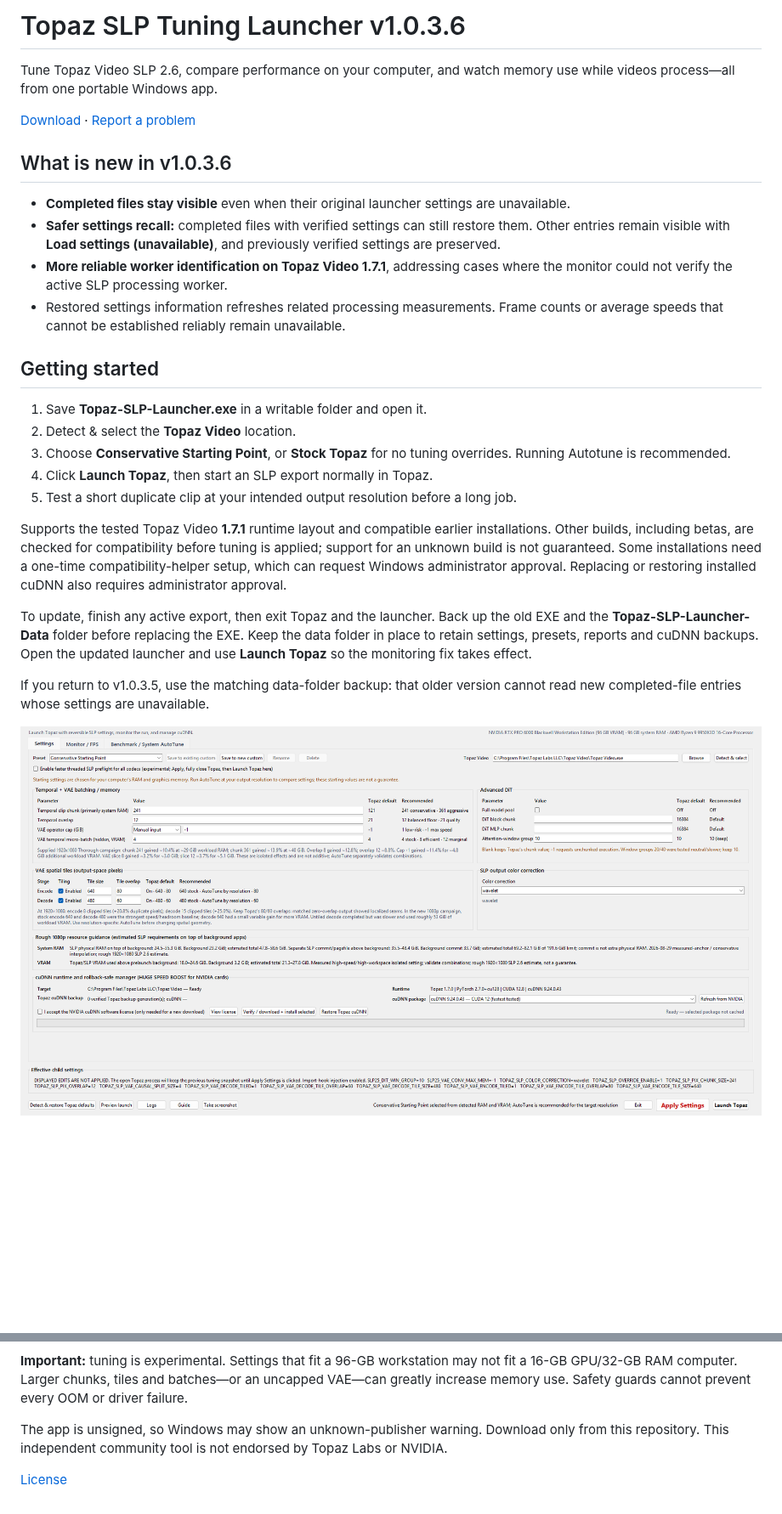
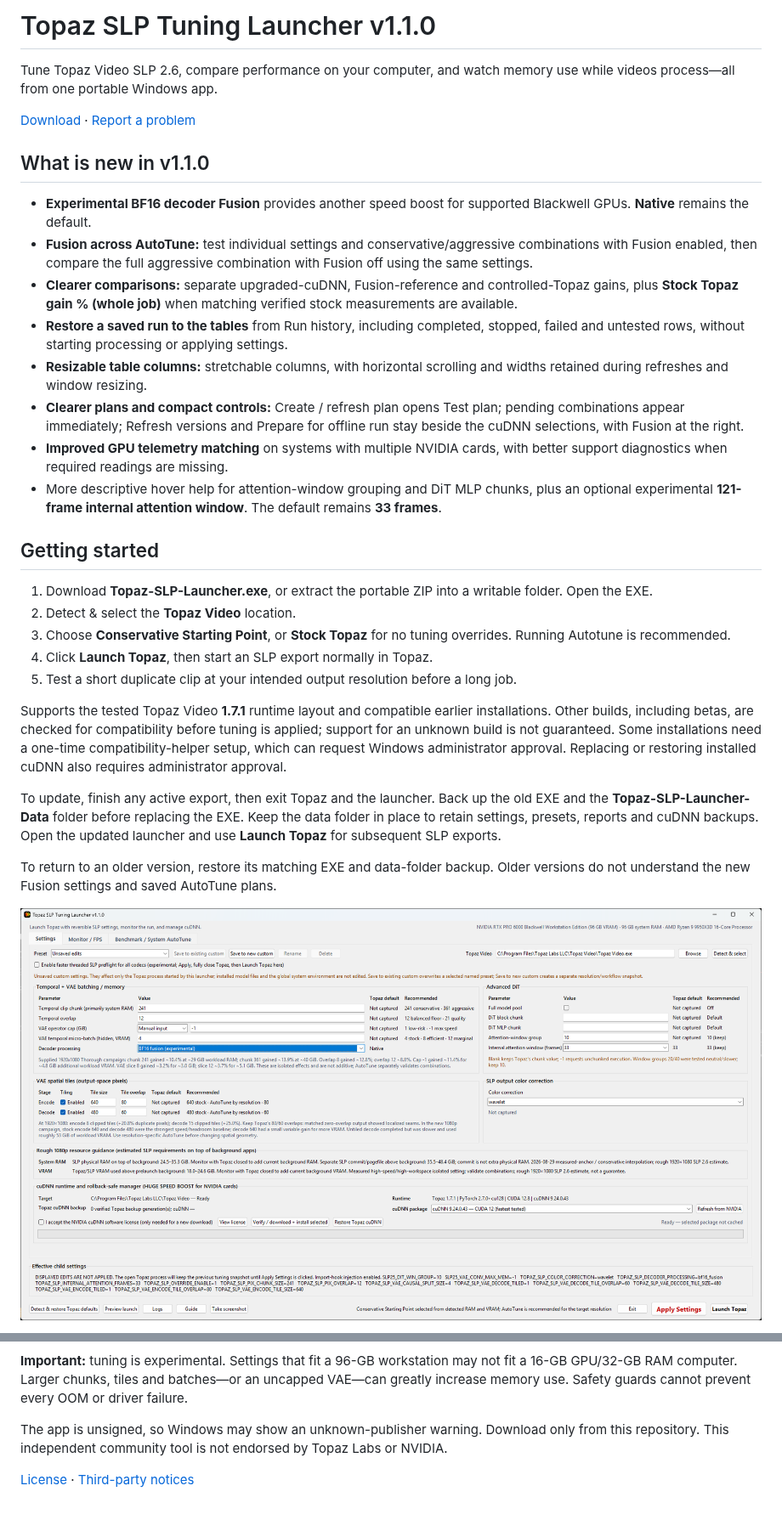
Before and after one commit to skv89/Topaz-SLP-Launcher, a Markdown page: README.md, 2 parts joined by grey strips. Shown at 85% size. Rendered like a GitHub page; pictures changed too: docs/screenshots/settings.png; blank space fills up the shorter version.

```diff
--- a/README.md
+++ b/README.md
@@ -1,19 +1,23 @@
-# Topaz SLP Tuning Launcher v1.0.3.6
+# Topaz SLP Tuning Launcher v1.1.0
 
 Tune Topaz Video SLP 2.6, compare performance on your computer, and watch memory use while videos process—all from one portable Windows app.
 
 [Download](https://github.com/skv89/Topaz-SLP-Launcher/releases/latest) · [Report a problem](https://github.com/skv89/Topaz-SLP-Launcher/issues)
 
-## What is new in v1.0.3.6
+## What is new in v1.1.0
 
-- **Completed files stay visible** even when their original launcher settings are unavailable.
-- **Safer settings recall:** completed files with verified settings can still restore them. Other entries remain visible with **Load settings (unavailable)**, and previously verified settings are preserved.
-- **More reliable worker identification on Topaz Video 1.7.1**, addressing cases where the monitor could not verify the active SLP processing worker.
-- Restored settings information refreshes related processing measurements. Frame counts or average speeds that cannot be established reliably remain unavailable.
+- **Experimental BF16 decoder Fusion** provides another speed boost for supported Blackwell GPUs. **Native** remains the default.
+- **Fusion across AutoTune:** test individual settings and conservative/aggressive combinations with Fusion enabled, then compare the full aggressive combination with Fusion off using the same settings.
+- **Clearer comparisons:** separate upgraded-cuDNN, Fusion-reference and controlled-Topaz gains, plus **Stock Topaz gain % (whole job)** when matching verified stock measurements are available.
+- **Restore a saved run to the tables** from Run history, including completed, stopped, failed and untested rows, without starting processing or applying settings.
+- **Resizable table columns:** stretchable columns, with horizontal scrolling and widths retained during refreshes and window resizing.
+- **Clearer plans and compact controls:** Create / refresh plan opens Test plan; pending combinations appear immediately; Refresh versions and Prepare for offline run stay beside the cuDNN selections, with Fusion at the right.
+- **Improved GPU telemetry matching** on systems with multiple NVIDIA cards, with better support diagnostics when required readings are missing.
+- More descriptive hover help for attention-window grouping and DiT MLP chunks, plus an optional experimental **121-frame internal attention window**. The default remains **33 frames**.
 
 ## Getting started
 
-1. Save **Topaz-SLP-Launcher.exe** in a writable folder and open it.
+1. Download **Topaz-SLP-Launcher.exe**, or extract the portable ZIP into a writable folder. Open the EXE.
 2. Detect & select the **Topaz Video** location.
 3. Choose **Conservative Starting Point**, or **Stock Topaz** for no tuning overrides. Running Autotune is recommended.
 4. Click **Launch Topaz**, then start an SLP export normally in Topaz.
@@ -21,9 +25,9 @@ Tune Topaz Video SLP 2.6, compare performance on your computer, and watch memory
 
 Supports the tested Topaz Video **1.7.1** runtime layout and compatible earlier installations. Other builds, including betas, are checked for compatibility before tuning is applied; support for an unknown build is not guaranteed. Some installations need a one-time compatibility-helper setup, which can request Windows administrator approval. Replacing or restoring installed cuDNN also requires administrator approval.
 
-To update, finish any active export, then exit Topaz and the launcher. Back up the old EXE and the **Topaz-SLP-Launcher-Data** folder before replacing the EXE. Keep the data folder in place to retain settings, presets, reports and cuDNN backups. Open the updated launcher and use **Launch Topaz** so the monitoring fix takes effect.
+To update, finish any active export, then exit Topaz and the launcher. Back up the old EXE and the **Topaz-SLP-Launcher-Data** folder before replacing the EXE. Keep the data folder in place to retain settings, presets, reports and cuDNN backups. Open the updated launcher and use **Launch Topaz** for subsequent SLP exports.
 
-If you return to v1.0.3.5, use the matching data-folder backup: that older version cannot read new completed-file entries whose settings are unavailable.
+To return to an older version, restore its matching EXE and data-folder backup. Older versions do not understand the new Fusion settings and saved AutoTune plans.
 
 ![Settings and cuDNN management](docs/screenshots/settings.png)
 
@@ -130,4 +166,4 @@ Requires **Windows x64**, a supported **Topaz Video installation with SLP 2.6**,
 
 The app is unsigned, so Windows may show an unknown-publisher warning. Download only from this repository. This independent community tool is not endorsed by Topaz Labs or NVIDIA.
 
-[License](LICENSE)
+[License](LICENSE) · [Third-party notices](THIRD_PARTY_NOTICES.md)
```
Also changed, not shown: other parts of README.md (+34 -2 lines), THIRD_PARTY_NOTICES.md (added, +17 -0 lines), docs/screenshots/benchmark-plan.png, docs/screenshots/run-history.png, 6 other files.
